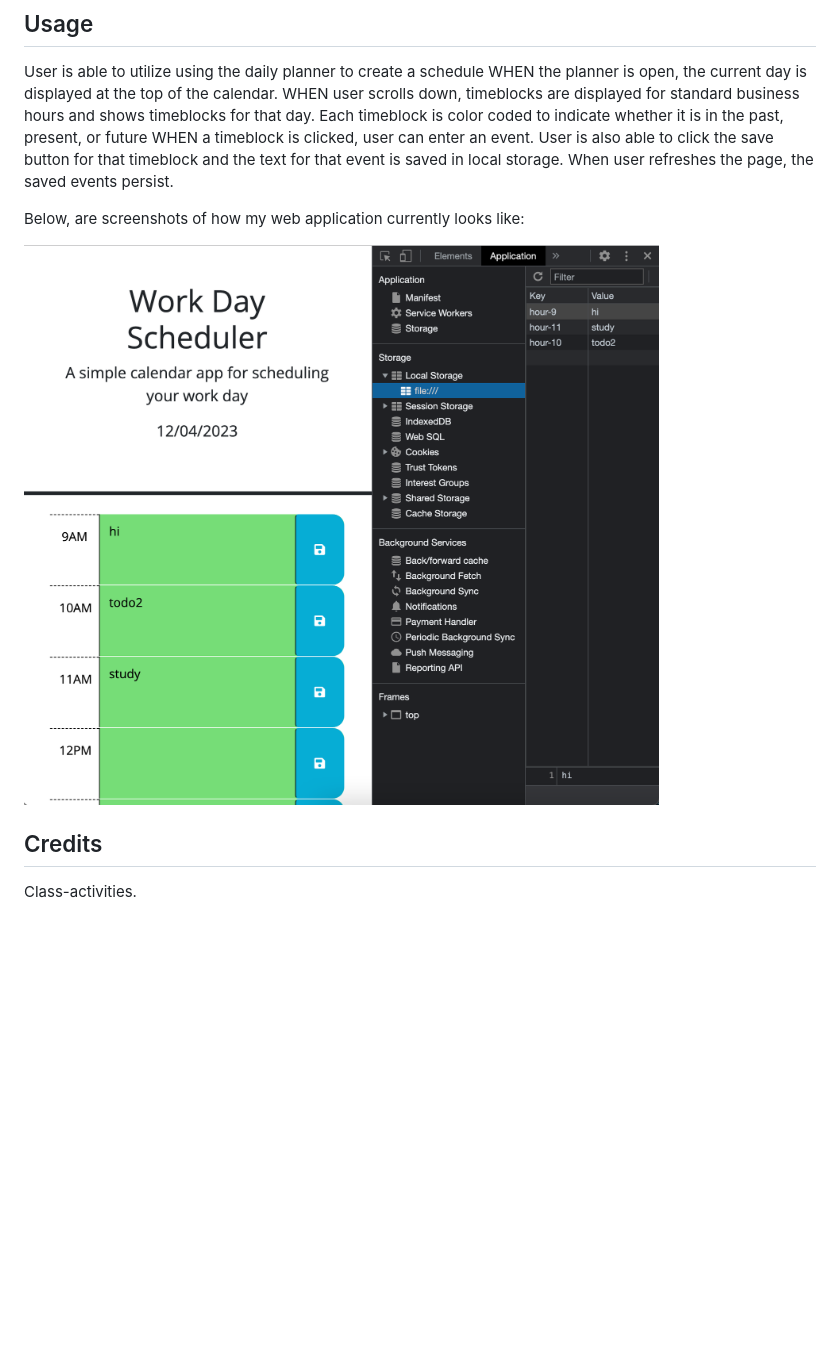
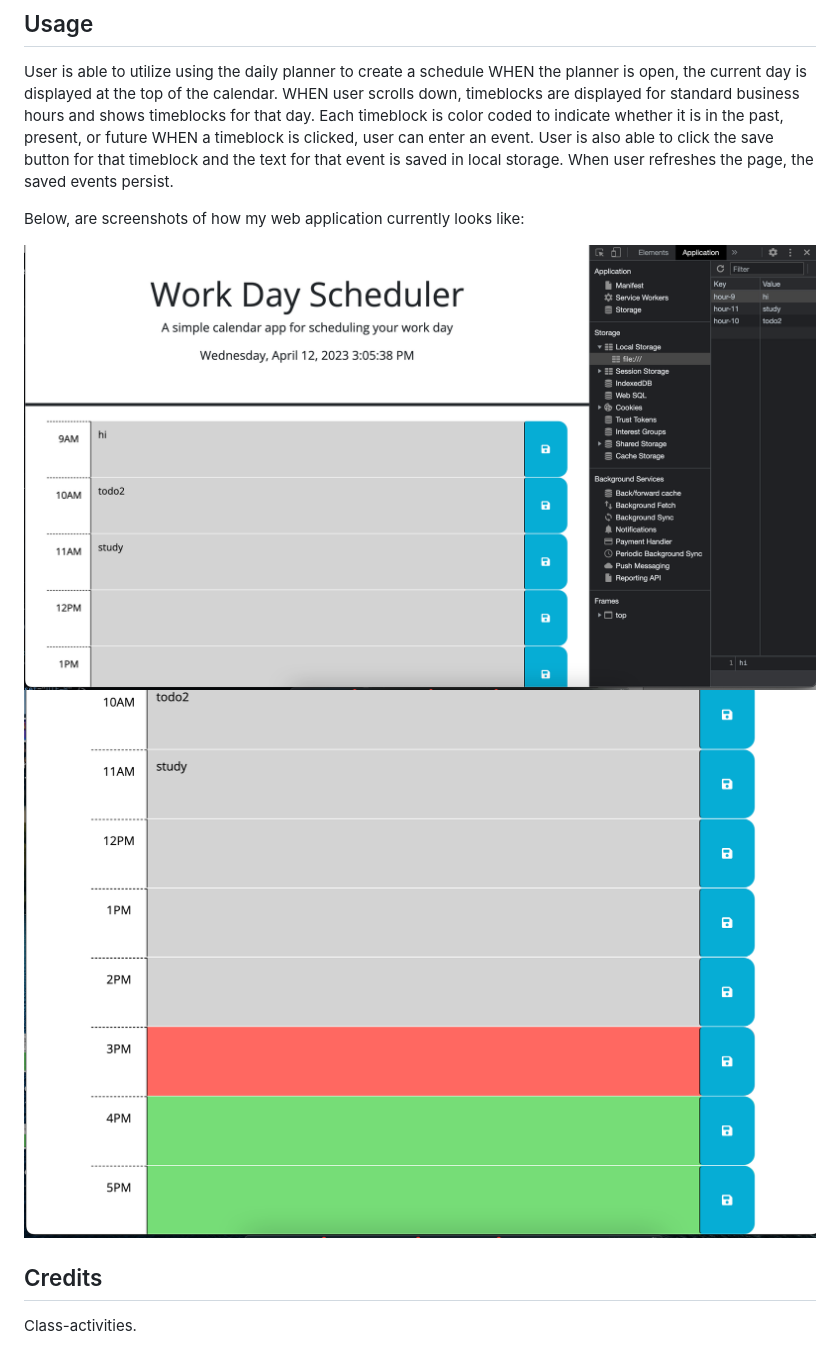
Before and after one commit to Awele1111/Simple-calendar-application, a Markdown page: README.md, the part around the change. GitHub-like rendering; pictures changed too: Assets/readme.png (deleted), Assets/readme1.png (added), Assets/readme2.png (added); blank space fills up the shorter version.

```diff
--- a/README.md
+++ b/README.md
@@ -31,7 +31,8 @@ Below, are screenshots of how my web application currently looks like:
 
 
 
-![calendar](Assets/readme.png)
+![calendar](Assets/readme1.png)
+![calendar](Assets/readme2.png)
 
 
 ## Credits
```
Also changed, not shown: 1 other file.
